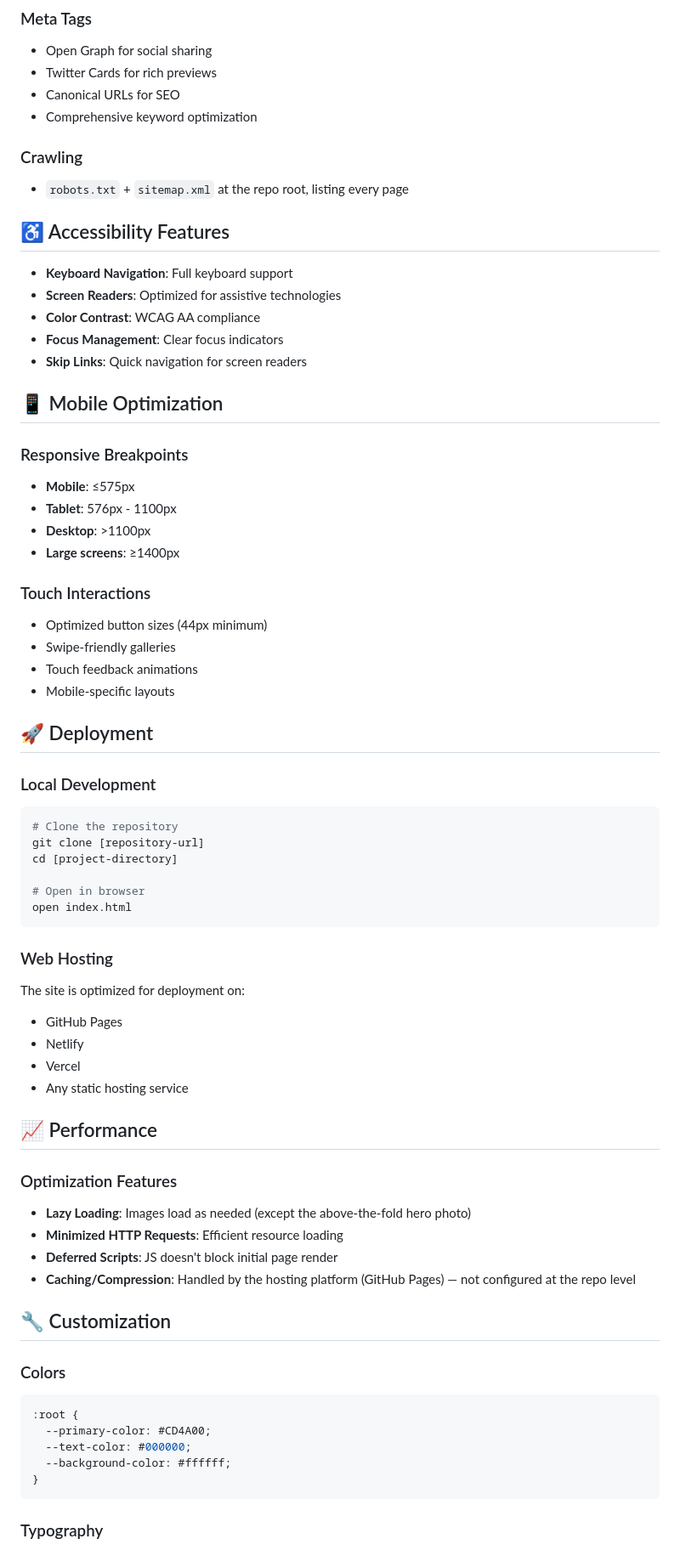
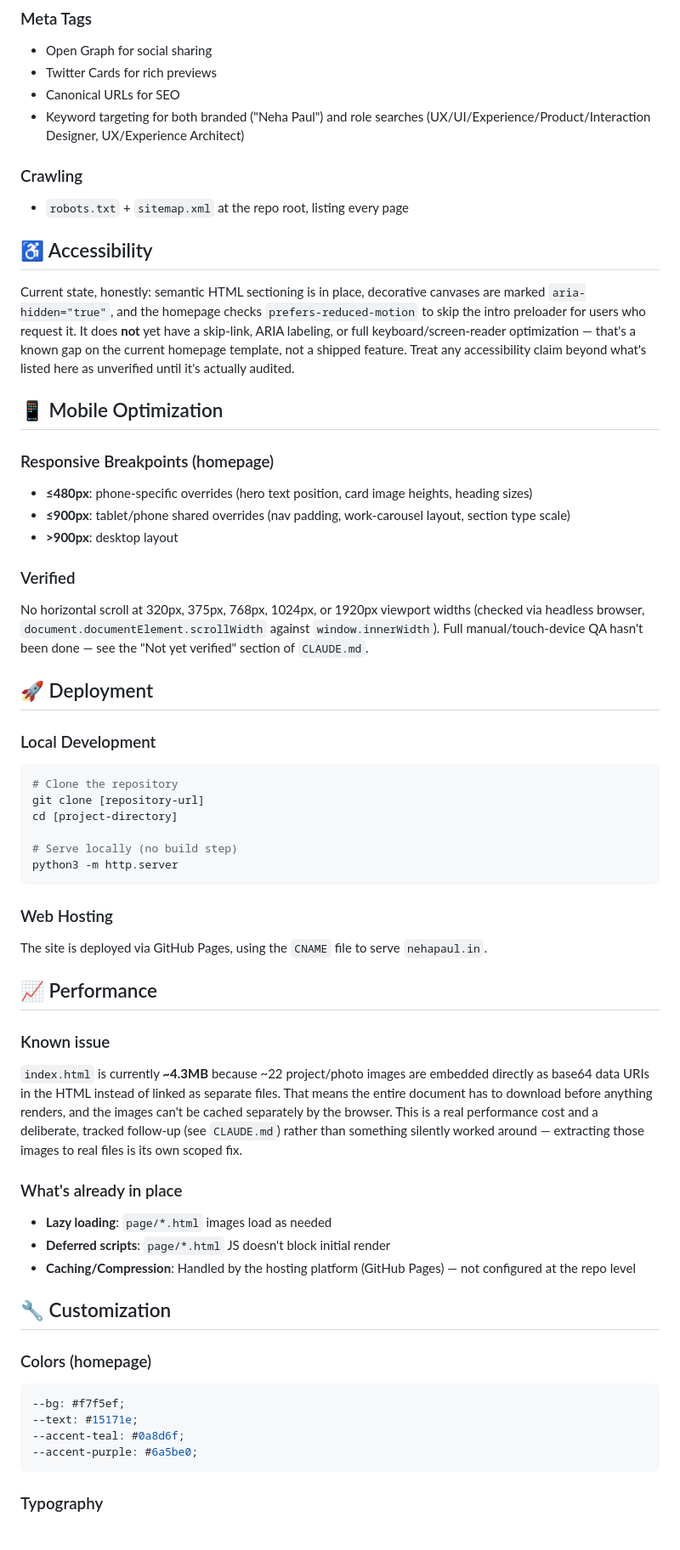
Before and after one commit to 1mcreative/web-portfolio, a Markdown page: README.md, the part around one of its changes. Shown at 85% size. GitHub-like rendering.

````diff
--- a/README.md
+++ b/README.md
@@ -114,32 +88,24 @@ The portfolio reflects Neha's design philosophy of creating experiences that are
 - Open Graph for social sharing
 - Twitter Cards for rich previews
 - Canonical URLs for SEO
-- Comprehensive keyword optimization
+- Keyword targeting for both branded ("Neha Paul") and role searches (UX/UI/Experience/Product/Interaction Designer, UX/Experience Architect)
 
 ### Crawling
 - `robots.txt` + `sitemap.xml` at the repo root, listing every page
 
-## ♿ Accessibility Features
+## ♿ Accessibility
 
-- **Keyboard Navigation**: Full keyboard support
-- **Screen Readers**: Optimized for assistive technologies
-- **Color Contrast**: WCAG AA compliance
-- **Focus Management**: Clear focus indicators
-- **Skip Links**: Quick navigation for screen readers
+Current state, honestly: semantic HTML sectioning is in place, decorative canvases are marked `aria-hidden="true"`, and the homepage checks `prefers-reduced-motion` to skip the intro preloader for users who request it. It does **not** yet have a skip-link, ARIA labeling, or full keyboard/screen-reader optimization — that's a known gap on the current homepage template, not a shipped feature. Treat any accessibility claim beyond what's listed here as unverified until it's actually audited.
 
 ## 📱 Mobile Optimization
 
-### Responsive Breakpoints
-- **Mobile**: ≤575px
-- **Tablet**: 576px - 1100px
-- **Desktop**: >1100px
-- **Large screens**: ≥1400px
+### Responsive Breakpoints (homepage)
+- **≤480px**: phone-specific overrides (hero text position, card image heights, heading sizes)
+- **≤900px**: tablet/phone shared overrides (nav padding, work-carousel layout, section type scale)
+- **>900px**: desktop layout
 
-### Touch Interactions
-- Optimized button sizes (44px minimum)
-- Swipe-friendly galleries
-- Touch feedback animations
-- Mobile-specific layouts
+### Verified
+No horizontal scroll at 320px, 375px, 768px, 1024px, or 1920px viewport widths (checked via headless browser, `document.documentElement.scrollWidth` against `window.innerWidth`). Full manual/touch-device QA hasn't been done — see the "Not yet verified" section of `CLAUDE.md`.
 
 ## 🚀 Deployment
 
@@ -149,34 +115,31 @@ The portfolio reflects Neha's design philosophy of creating experiences that are
 git clone [repository-url]
 cd [project-directory]
 
-# Open in browser
-open index.html
+# Serve locally (no build step)
+python3 -m http.server
 ```
 
 ### Web Hosting
-The site is optimized for deployment on:
-- GitHub Pages
-- Netlify
-- Vercel
-- Any static hosting service
+The site is deployed via GitHub Pages, using the `CNAME` file to serve `nehapaul.in`.
 
 ## 📈 Performance
 
-### Optimization Features
-- **Lazy Loading**: Images load as needed (except the above-the-fold hero photo)
-- **Minimized HTTP Requests**: Efficient resource loading
-- **Deferred Scripts**: JS doesn't block initial page render
+### Known issue
+`index.html` is currently **~4.3MB** because ~22 project/photo images are embedded directly as base64 data URIs in the HTML instead of linked as separate files. That means the entire document has to download before anything renders, and the images can't be cached separately by the browser. This is a real performance cost and a deliberate, tracked follow-up (see `CLAUDE.md`) rather than something silently worked around — extracting those images to real files is its own scoped fix.
+
+### What's already in place
+- **Lazy loading**: `page/*.html` images load as needed
+- **Deferred scripts**: `page/*.html` JS doesn't block initial render
 - **Caching/Compression**: Handled by the hosting platform (GitHub Pages) — not configured at the repo level
 
 ## 🔧 Customization
 
-### Colors
+### Colors (homepage)
 ```css
-:root {
-  --primary-color: #CD4A00;
-  --text-color: #000000;
-  --background-color: #ffffff;
-}
+--bg: #f7f5ef;
+--text: #15171e;
+--accent-teal: #0a8d6f;
+--accent-purple: #6a5be0;
 ```
 
 ### Typography
````
Also changed, not shown: other parts of README.md (+35 -62 lines).
